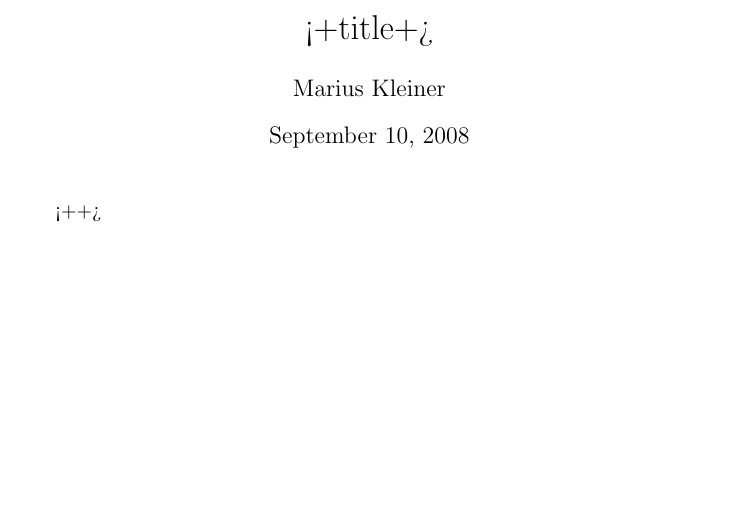
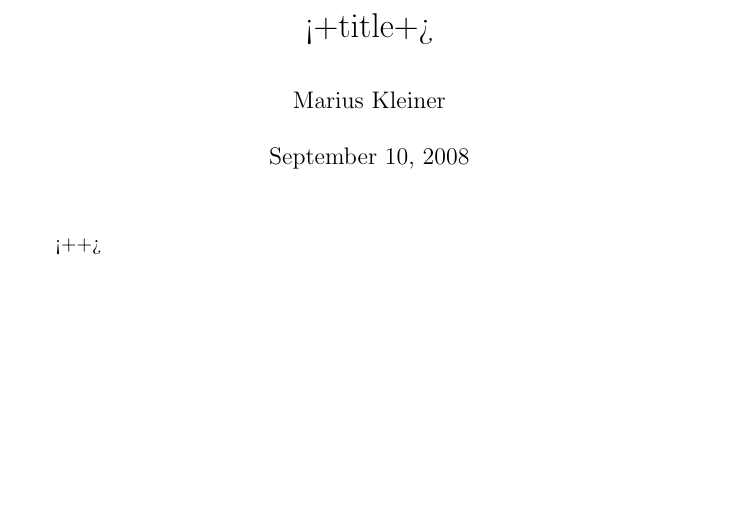
Before and after one commit to infogrind/vimfiles, a LaTeX document (ftplugin/latex-suite/templates/techrep.tex): part of page 2 of 2, cut so that both start at the same text. Compiled offline with pdfLaTeX.

Commit message:
- Added syntax files for scala. - Updated techrep latex template (changed footers). - Fixed package option file for MinionPro. - Added package option file for mtpro (MathTimes). - Disabled ` shortcuts for greek letters. - Added skeleton files for perl and metapost.

```diff
--- a/ftplugin/latex-suite/templates/techrep.tex
+++ b/ftplugin/latex-suite/templates/techrep.tex
@@ -6,7 +6,7 @@
 %
 % $Id$
 %
-\documentclass[a4paper]{article}
+\documentclass[draft,a4paper]{article}
 \bibliographystyle{IEEEtran}
 \usepackage{amsmath}
 \usepackage{amsfonts}
@@ -18,9 +18,23 @@
 \newtheorem{lemma}[theorem]{Lemma}
 \newtheorem{definition}{Definition}
 
+% Draft settings
 \ifdraft{
-\usepackage{fullpage}
-\renewcommand\baselinestretch{1.5}}{}
+%\usepackage{fullpage}
+\usepackage{svninfo}
+\svnInfo $Id$
+
+\usepackage{fancyhdr}
+\fancyhf{}
+
+\fancypagestyle{plain}{%
+\renewcommand{\headrulewidth}{0pt}
+\renewcommand{\footrulewidth}{.4pt}
+\lfoot{\footnotesize\sffamily\textbf{DRAFT}}
+\cfoot{\thepage}
+\rfoot{\footnotesize Version \svnInfoDate~\svnInfoTime}}
+\pagestyle{plain}
+\renewcommand\baselinestretch{1.5}{}}
 
 % Useful macros
 \newcommand{\ud}{\mathrm{d}}
```
Also changed, not shown: 9 other files.
